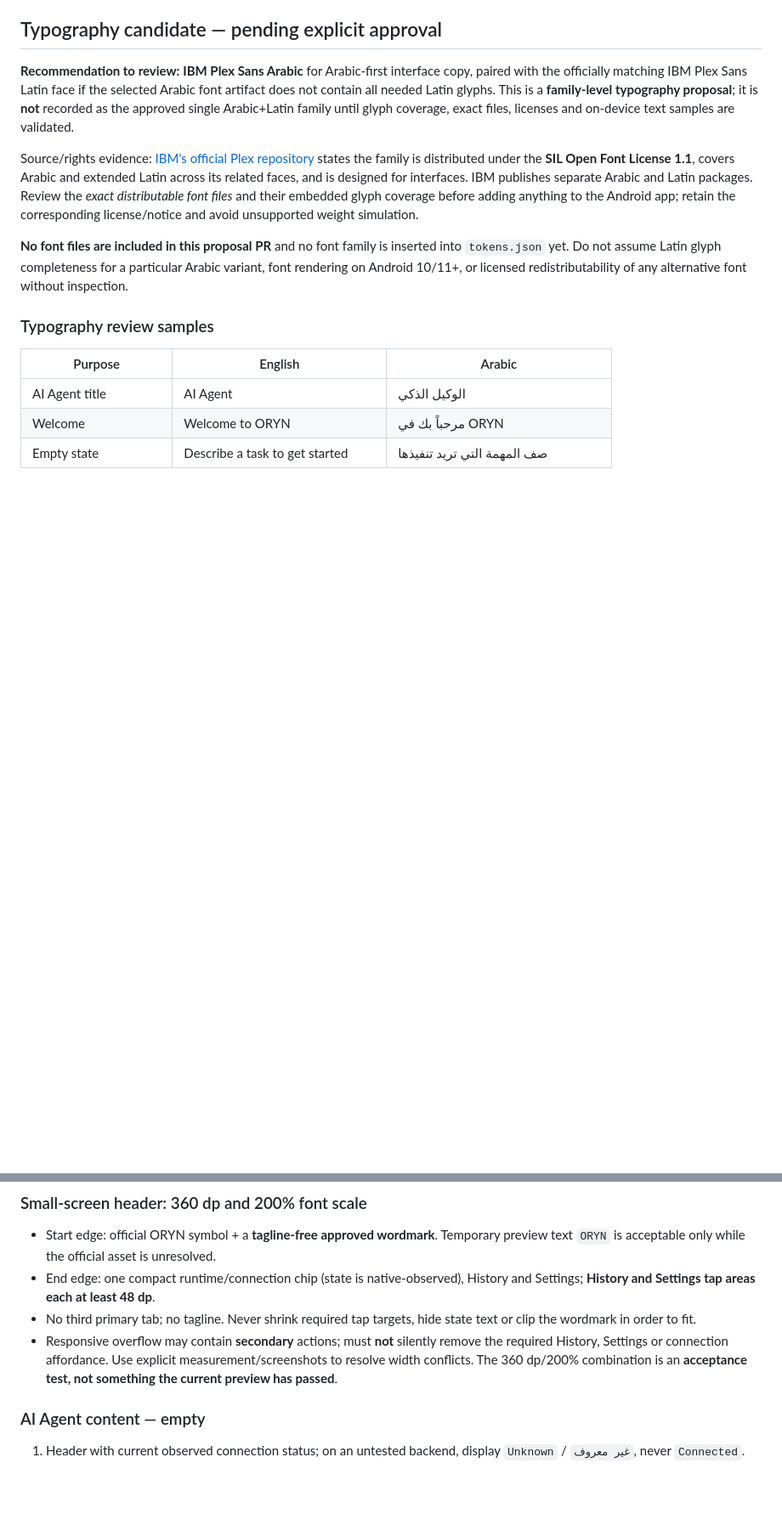
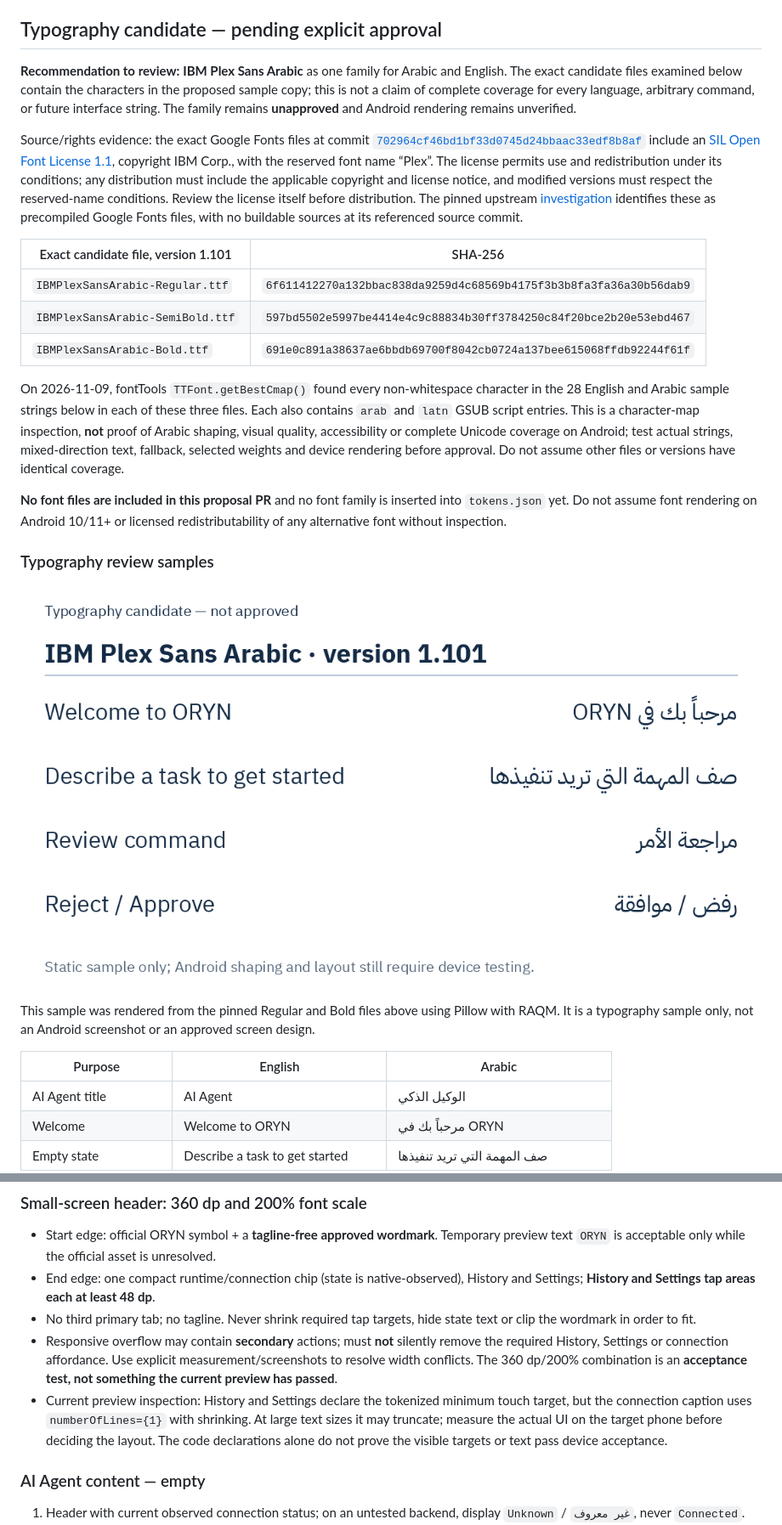
Before and after one commit to MohammedTeir/oryn-ai-agent, a Markdown page: docs/design/milestone-1-ai-agent-rtl-review.md, 2 parts joined by grey strips. Shown at 85% size. Drawn GitHub-style; pictures changed too: docs/design/review-assets/ibm-plex-sans-arabic-candidate.png (added); blank space fills up the shorter version.

Commit message:
Document M1 typography candidate evidence

```diff
--- a/docs/design/milestone-1-ai-agent-rtl-review.md
+++ b/docs/design/milestone-1-ai-agent-rtl-review.md
@@ -23,13 +23,25 @@ Existing [brand asset package](../../assets/ORYN_Brand_Assets/README.md) says th
 
 ## Typography candidate — pending explicit approval
 
-**Recommendation to review:** **IBM Plex Sans Arabic** for Arabic-first interface copy, paired with the officially matching IBM Plex Sans Latin face if the selected Arabic font artifact does not contain all needed Latin glyphs. This is a **family-level typography proposal**; it is **not** recorded as the approved single Arabic+Latin family until glyph coverage, exact files, licenses and on-device text samples are validated.
+**Recommendation to review:** **IBM Plex Sans Arabic** as one family for Arabic and English. The exact candidate files examined below contain the characters in the proposed sample copy; this is not a claim of complete coverage for every language, arbitrary command, or future interface string. The family remains **unapproved** and Android rendering remains unverified.
 
-Source/rights evidence: [IBM's official Plex repository](https://github.com/IBM/plex) states the family is distributed under the **SIL Open Font License 1.1**, covers Arabic and extended Latin across its related faces, and is designed for interfaces. IBM publishes separate Arabic and Latin packages. Review the *exact distributable font files* and their embedded glyph coverage before adding anything to the Android app; retain the corresponding license/notice and avoid unsupported weight simulation.
+Source/rights evidence: the exact Google Fonts files at commit [`702964cf46bd1bf33d0745d24bbaac33edf8b8af`](https://github.com/google/fonts/tree/702964cf46bd1bf33d0745d24bbaac33edf8b8af/ofl/ibmplexsansarabic) include an [SIL Open Font License 1.1](https://github.com/google/fonts/blob/702964cf46bd1bf33d0745d24bbaac33edf8b8af/ofl/ibmplexsansarabic/OFL.txt), copyright IBM Corp., with the reserved font name “Plex”. The license permits use and redistribution under its conditions; any distribution must include the applicable copyright and license notice, and modified versions must respect the reserved-name conditions. Review the license itself before distribution. The pinned upstream [investigation](https://github.com/google/fonts/blob/702964cf46bd1bf33d0745d24bbaac33edf8b8af/ofl/ibmplexsansarabic/upstream_info.md) identifies these as precompiled Google Fonts files, with no buildable sources at its referenced source commit.
 
-**No font files are included in this proposal PR** and no font family is inserted into `tokens.json` yet. Do not assume Latin glyph completeness for a particular Arabic variant, font rendering on Android 10/11+, or licensed redistributability of any alternative font without inspection.
+| Exact candidate file, version 1.101 | SHA-256 |
+| --- | --- |
+| `IBMPlexSansArabic-Regular.ttf` | `6f611412270a132bbac838da9259d4c68569b4175f3b3b8fa3fa36a30b56dab9` |
+| `IBMPlexSansArabic-SemiBold.ttf` | `597bd5502e5997be4414e4c9c88834b30ff3784250c84f20bce2b20e53ebd467` |
+| `IBMPlexSansArabic-Bold.ttf` | `691e0c891a38637ae6bbdb69700f8042cb0724a137bee615068ffdb92244f61f` |
+
+On 2026-11-09, fontTools `TTFont.getBestCmap()` found every non-whitespace character in the 28 English and Arabic sample strings below in each of these three files. Each also contains `arab` and `latn` GSUB script entries. This is a character-map inspection, **not** proof of Arabic shaping, visual quality, accessibility or complete Unicode coverage on Android; test actual strings, mixed-direction text, fallback, selected weights and device rendering before approval. Do not assume other files or versions have identical coverage.
+
+**No font files are included in this proposal PR** and no font family is inserted into `tokens.json` yet. Do not assume font rendering on Android 10/11+ or licensed redistributability of any alternative font without inspection.
 
 ### Typography review samples
+
+![Static English and Arabic typography sample using IBM Plex Sans Arabic](review-assets/ibm-plex-sans-arabic-candidate.png)
+
+This sample was rendered from the pinned Regular and Bold files above using Pillow with RAQM. It is a typography sample only, not an Android screenshot or an approved screen design.
 
 | Purpose | English | Arabic |
 | --- | --- | --- |
@@ -58,6 +70,7 @@ These strings are **design-copy proposals**. Actual screen strings must use the
 - End edge: one compact runtime/connection chip (state is native-observed), History and Settings; **History and Settings tap areas each at least 48 dp**.
 - No third primary tab; no tagline. Never shrink required tap targets, hide state text or clip the wordmark in order to fit.
 - Responsive overflow may contain **secondary** actions; must **not** silently remove the required History, Settings or connection affordance. Use explicit measurement/screenshots to resolve width conflicts. The 360 dp/200% combination is an **acceptance test, not something the current preview has passed**.
+- Current preview inspection: History and Settings declare the tokenized minimum touch target, but the connection caption uses `numberOfLines={1}` with shrinking. At large text sizes it may truncate; measure the actual UI on the target phone before deciding the layout. The code declarations alone do not prove the visible targets or text pass device acceptance.
 
 ### AI Agent content — empty
 
```
Also changed, not shown: docs/milestone-1-tasks.md (+1 -1 lines).
